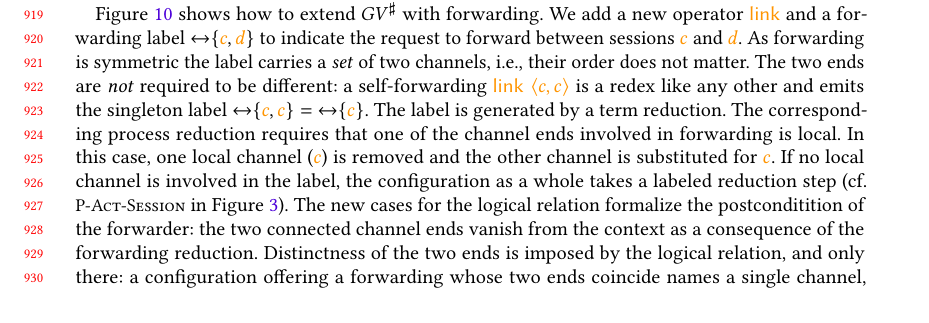
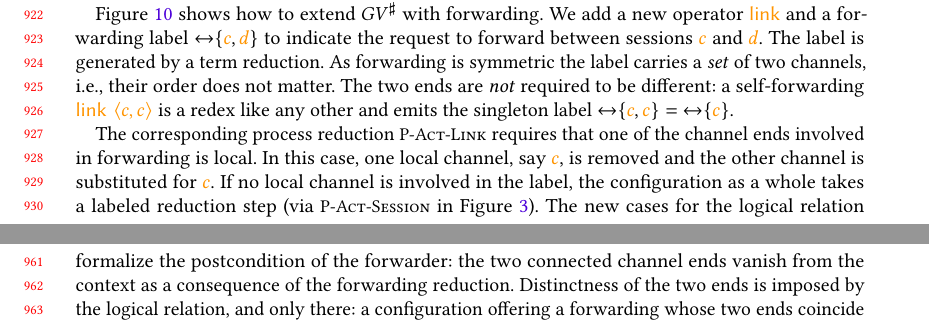
Before and after one commit to Mari-W/gv-order, a LaTeX paper (paper/main.tex, which reads paper/4-extensions.tex, paper/preamble.tex): part of page 19 of 25 before the commit and two parts of pages 19 and 20 of 26 after it, the two joined at a grey line, cut so that both start at the same text, the shorter picture padded with empty space. Compiled offline with pdfLaTeX; a LaTeX package or settings file that is missing is left out.

Commit message:
cosmetics on extensions

```diff
--- a/paper/4-extensions.tex
+++ b/paper/4-extensions.tex
@@ -421,19 +426,21 @@ are forwarded to the other channel, in both directions.
 \Cref{fig:link-operator} shows how to extend $\OurLang$ with
 forwarding. We add a new operator $\fFunc{\tLink}$ and a forwarding label
 $\lLink{\fFunc{c}}{\fFunc{d}}$ to indicate the request to forward between sessions
-$\fFunc{c}$ and $\fFunc{d}$. As forwarding is symmetric the label
+$\fFunc{c}$ and $\fFunc{d}$. The label is generated by a term
+reduction.
+As forwarding is symmetric the label
 carries a \emph{set} of two channels, i.e., their order does not matter.
 The two ends are \emph{not} required to be different: a self-forwarding
 $\fFunc{\tApp{\tLink}{\tPair{c}{c}}}$ is a redex like any other and
 emits the singleton label $\lLink{c}{c} = \lLinkSingle{c}$.
-The label is generated by a term
-reduction. The corresponding process reduction requires that one of
+
+The corresponding process reduction \TirName{P-Act-Link} requires that one of
 the channel ends involved in forwarding is local. In this case, one
-local channel ($\fFunc{c}$) is removed and the other channel is
+local channel, say $\fFunc{c}$, is removed and the other channel is
 substituted for $\fFunc{c}$. If no local channel is involved in the
 label, the configuration as a whole takes a labeled reduction step
-(cf. \TirName{P-Act-Session} in \cref{fig:proc-semantics}).
-The new cases for the logical relation formalize the postconditition
+(via \TirName{P-Act-Session} in \cref{fig:proc-semantics}).
+The new cases for the logical relation formalize the postcondition
 of the forwarder: the two connected channel ends vanish from the
 context as a consequence of the forwarding reduction.
 Distinctness of the two ends is imposed by the logical relation, and
--- a/paper/preamble.tex
+++ b/paper/preamble.tex
@@ -168,7 +168,8 @@
 \def\tRepl{\tOp{repl}}
 \def\tReq{\tOp{req}}
 \makeatletter
-\let\@replSymb\shortuparrow
+% \let\@replSymb\shortuparrow
+\let\@replSymb!
 \let\@reqSymb\shortdownarrow
 \NewDocumentCommand\lRepl{mm}{{{\@replSymb}\lFork{#1}{#2}}}
 \NewDocumentCommand\lReq{mm}{{{\@reqSymb}\lFork{#1}{#2}}}
```
Also changed, not shown: paper/4-extensions.tex (15 more changed lines).
